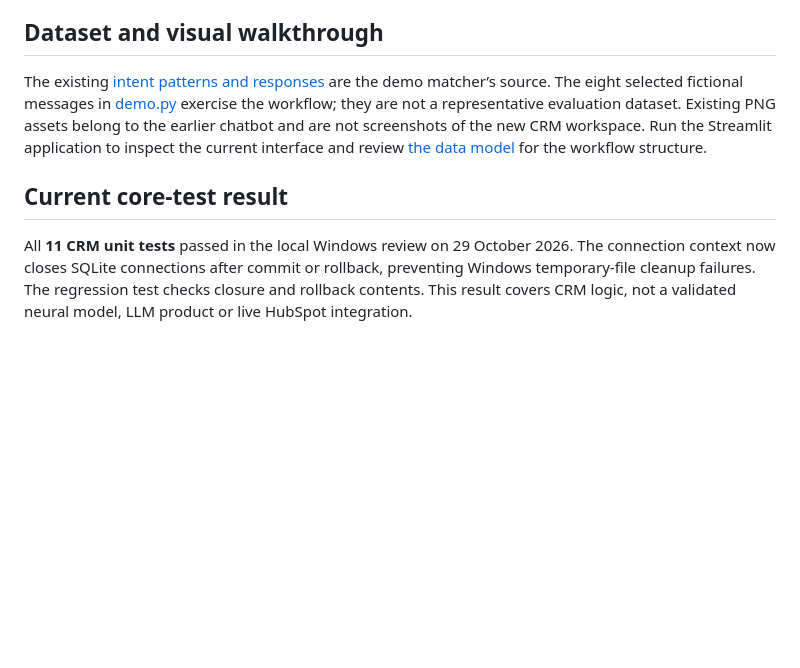
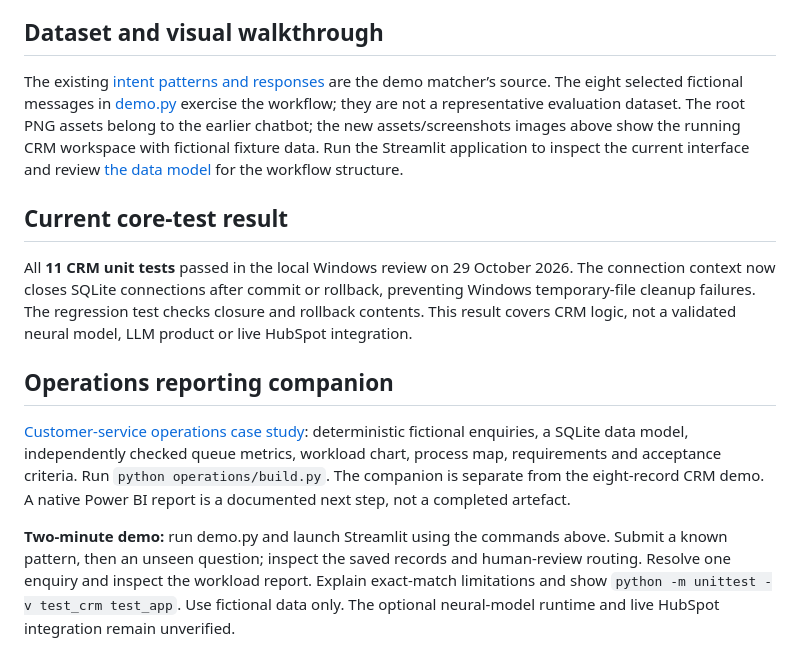
Before and after one commit to Kelv-Ojo/Chat_bot, a Markdown page: README.md, the part around one of its changes. Rendered like a GitHub page; blank space fills up the shorter version.

```diff
--- a/README.md
+++ b/README.md
@@ -139,8 +153,14 @@ Support teams need enquiries to become traceable records with a clear next actio
 
 ## Dataset and visual walkthrough
 
-The existing [intent patterns and responses](intents.json) are the demo matcher’s source. The eight selected fictional messages in [demo.py](demo.py) exercise the workflow; they are not a representative evaluation dataset. Existing PNG assets belong to the earlier chatbot and are not screenshots of the new CRM workspace. Run the Streamlit application to inspect the current interface and review [the data model](#data-model-and-decisions) for the workflow structure.
+The existing [intent patterns and responses](intents.json) are the demo matcher’s source. The eight selected fictional messages in [demo.py](demo.py) exercise the workflow; they are not a representative evaluation dataset. The root PNG assets belong to the earlier chatbot; the new assets/screenshots images above show the running CRM workspace with fictional fixture data. Run the Streamlit application to inspect the current interface and review [the data model](#data-model-and-decisions) for the workflow structure.
 
 ## Current core-test result
 
 All **11 CRM unit tests** passed in the local Windows review on 29 October 2026. The connection context now closes SQLite connections after commit or rollback, preventing Windows temporary-file cleanup failures. The regression test checks closure and rollback contents. This result covers CRM logic, not a validated neural model, LLM product or live HubSpot integration.
+
+## Operations reporting companion
+
+[Customer-service operations case study](operations/README.md): deterministic fictional enquiries, a SQLite data model, independently checked queue metrics, workload chart, process map, requirements and acceptance criteria. Run `python operations/build.py`. The companion is separate from the eight-record CRM demo. A native Power BI report is a documented next step, not a completed artefact.
+
+**Two-minute demo:** run demo.py and launch Streamlit using the commands above. Submit a known pattern, then an unseen question; inspect the saved records and human-review routing. Resolve one enquiry and inspect the workload report. Explain exact-match limitations and show `python -m unittest -v test_crm test_app`. Use fictional data only. The optional neural-model runtime and live HubSpot integration remain unverified.
```
Also changed, not shown: other parts of README.md (+14 -0 lines), assets/screenshots/README.md (added, +6 -0 lines), operations/README.md (added, +37 -0 lines), assets/screenshots/crm-workspace.png (added), assets/screenshots/workload-report.png (added), 7 other files.
